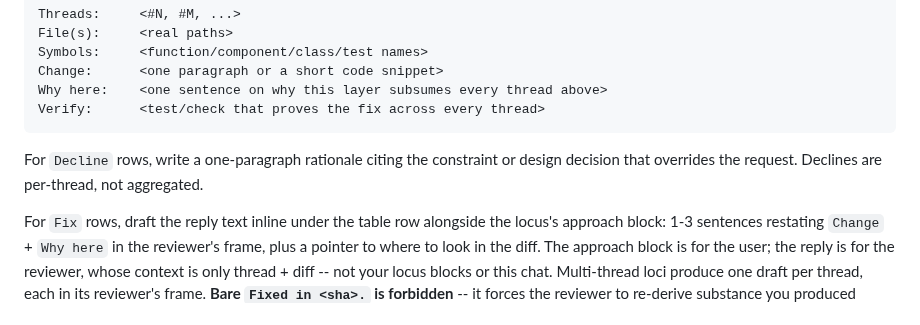
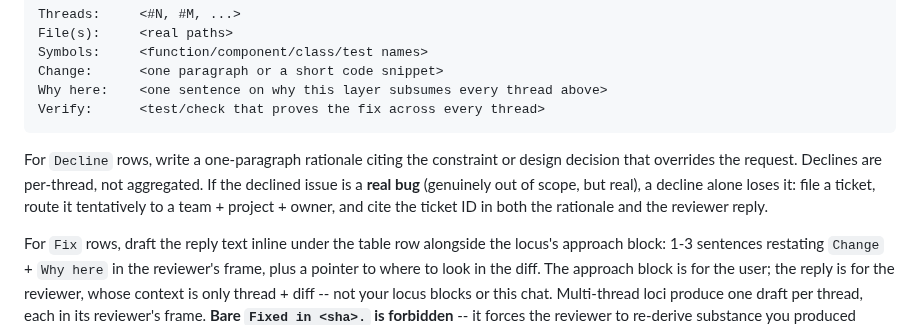
Before and after one commit to ain3sh/.agents, a Markdown page: commands/address-review.md, the part around the change. GitHub-like rendering.

Commit message:
feat(address-review): declined real bugs must be ticketed and routed
A legit out-of-scope Decline of a real bug still files a ticket, tentatively
routed to a team + project + owner, cited in the rationale and reviewer reply.

Co-authored-by: factory-droid[bot] <138933559+factory-droid[bot]@users.noreply.github.com>

````diff
--- a/commands/address-review.md
+++ b/commands/address-review.md
@@ -107,7 +107,7 @@ Why here:    <one sentence on why this layer subsumes every thread above>
 Verify:      <test/check that proves the fix across every thread>
 ```
 
-For `Decline` rows, write a one-paragraph rationale citing the constraint or design decision that overrides the request. Declines are per-thread, not aggregated.
+For `Decline` rows, write a one-paragraph rationale citing the constraint or design decision that overrides the request. Declines are per-thread, not aggregated. If the declined issue is a **real bug** (genuinely out of scope, but real), a decline alone loses it: file a ticket, route it tentatively to a team + project + owner, and cite the ticket ID in both the rationale and the reviewer reply.
 
 For `Fix` rows, draft the reply text inline under the table row alongside the locus's approach block: 1-3 sentences restating `Change` + `Why here` in the reviewer's frame, plus a pointer to where to look in the diff. The approach block is for the user; the reply is for the reviewer, whose context is only thread + diff -- not your locus blocks or this chat. Multi-thread loci produce one draft per thread, each in its reviewer's frame. **Bare `Fixed in <sha>.` is forbidden** -- it forces the reviewer to re-derive substance you produced upstream.
 
````
